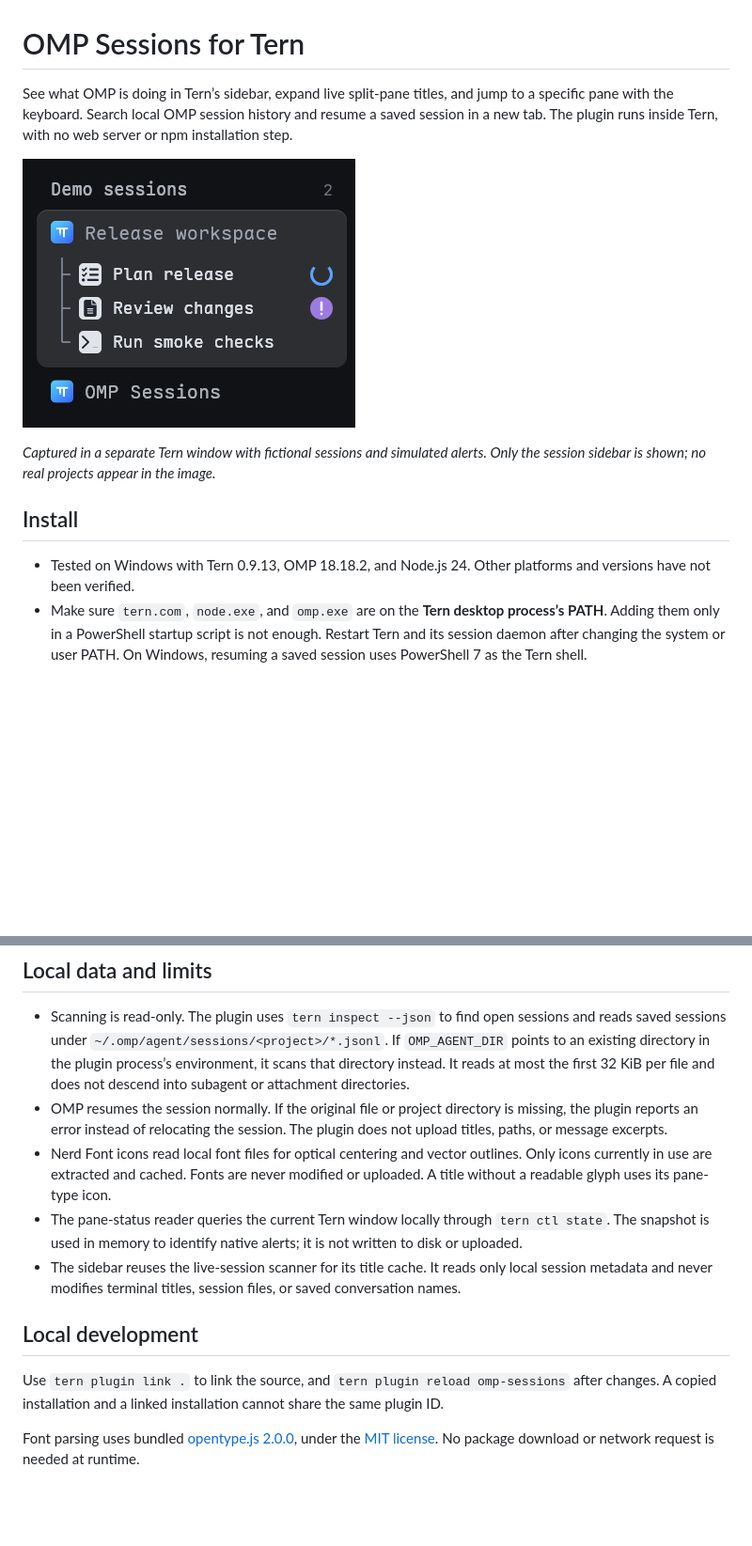
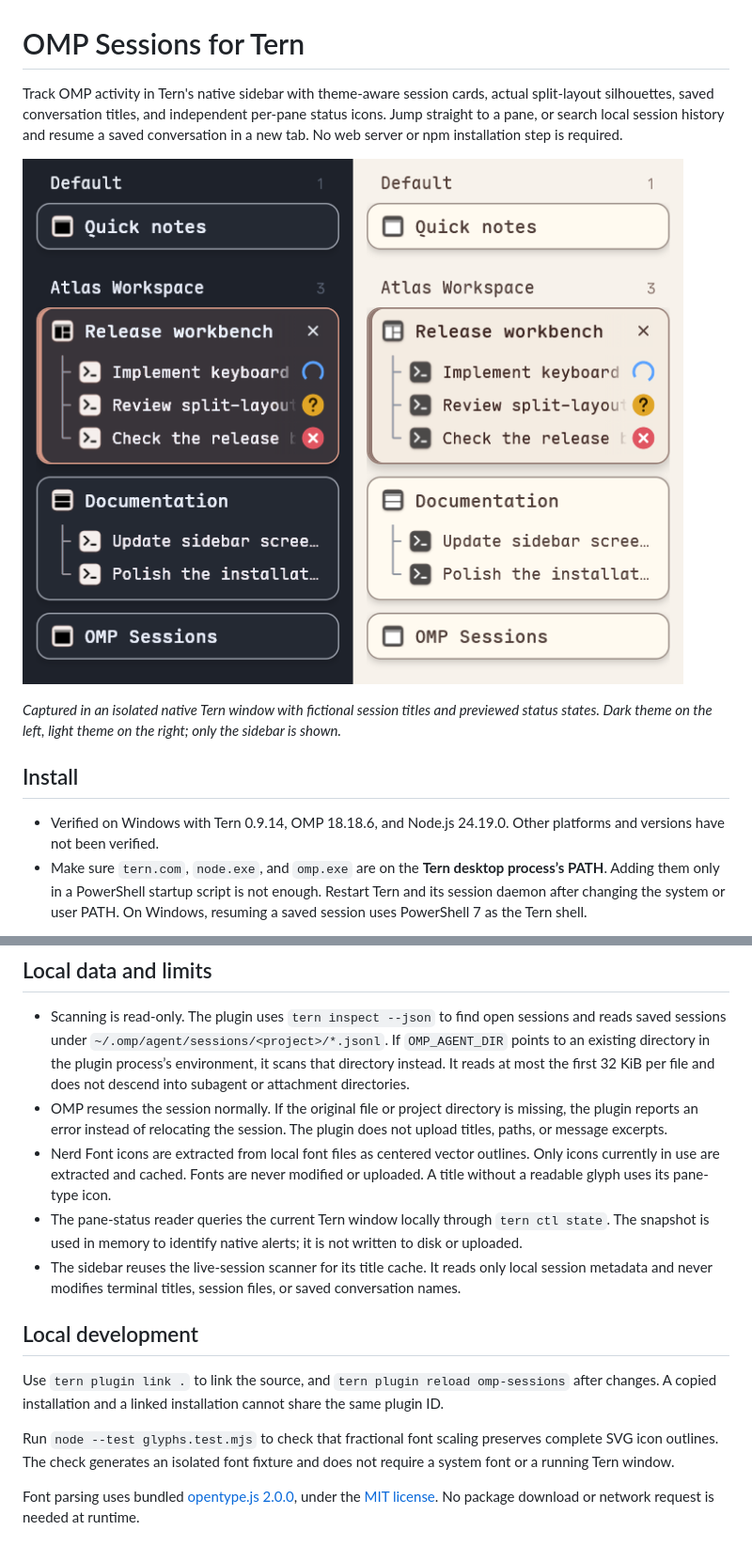
Before and after one commit to yizixu/tern-omp-sessions, a Markdown page: README.md, 2 parts joined by grey strips. Shown at 94% size. GitHub-like rendering; pictures changed too: assets/sidebar-screenshot.png; blank space fills up the shorter version.

```diff
--- a/README.md
+++ b/README.md
@@ -1,4 +1,4 @@
 # OMP Sessions for Tern
 
-See what OMP is doing in Tern’s sidebar, expand live split-pane titles, and jump to a specific pane with the keyboard. Search local OMP session history and resume a saved session in a new tab. The plugin runs inside Tern, with no web server or npm installation step.
+Track OMP activity in Tern's native sidebar with theme-aware session cards, actual split-layout silhouettes, saved conversation titles, and independent per-pane status icons. Jump straight to a pane, or search local session history and resume a saved conversation in a new tab. No web server or npm installation step is required.
 
@@ -6,9 +6,9 @@ See what OMP is doing in Tern’s sidebar, expand live split-pane titles, and ju
 
-*Captured in a separate Tern window with fictional sessions and simulated alerts. Only the session sidebar is shown; no real projects appear in the image.*
+*Captured in an isolated native Tern window with fictional session titles and previewed status states. Dark theme on the left, light theme on the right; only the sidebar is shown.*
 
 ## Install
 
-- Tested on Windows with Tern 0.9.13, OMP 18.18.2, and Node.js 24. Other platforms and versions have not been verified.
+- Verified on Windows with Tern 0.9.14, OMP 18.18.6, and Node.js 24.19.0. Other platforms and versions have not been verified.
 - Make sure `tern.com`, `node.exe`, and `omp.exe` are on the **Tern desktop process’s PATH**. Adding them only in a PowerShell startup script is not enough. Restart Tern and its session daemon after changing the system or user PATH. On Windows, resuming a saved session uses PowerShell 7 as the Tern shell.
 
 With Git on PATH, install directly from GitHub:
@@ -57,7 +58,7 @@ Type or paste search terms to match session titles, project paths, IDs, or excer
 
 - Scanning is read-only. The plugin uses `tern inspect --json` to find open sessions and reads saved sessions under `~/.omp/agent/sessions/<project>/*.jsonl`. If `OMP_AGENT_DIR` points to an existing directory in the plugin process’s environment, it scans that directory instead. It reads at most the first 32 KiB per file and does not descend into subagent or attachment directories.
 - OMP resumes the session normally. If the original file or project directory is missing, the plugin reports an error instead of relocating the session. The plugin does not upload titles, paths, or message excerpts.
-- Nerd Font icons read local font files for optical centering and vector outlines. Only icons currently in use are extracted and cached. Fonts are never modified or uploaded. A title without a readable glyph uses its pane-type icon.
+- Nerd Font icons are extracted from local font files as centered vector outlines. Only icons currently in use are extracted and cached. Fonts are never modified or uploaded. A title without a readable glyph uses its pane-type icon.
 - The pane-status reader queries the current Tern window locally through `tern ctl state`. The snapshot is used in memory to identify native alerts; it is not written to disk or uploaded.
 - The sidebar reuses the live-session scanner for its title cache. It reads only local session metadata and never modifies terminal titles, session files, or saved conversation names.
 
@@ -65,6 +66,8 @@ Type or paste search terms to match session titles, project paths, IDs, or excer
 
 Use `tern plugin link .` to link the source, and `tern plugin reload omp-sessions` after changes. A copied installation and a linked installation cannot share the same plugin ID.
 
+Run `node --test glyphs.test.mjs` to check that fractional font scaling preserves complete SVG icon outlines. The check generates an isolated font fixture and does not require a system font or a running Tern window.
+
 Font parsing uses bundled [opentype.js 2.0.0](https://www.npmjs.com/package/opentype.js/v/2.0.0), under the [MIT license](./vendor/opentype.LICENSE). No package download or network request is needed at runtime.
 
 ## Release notes
```
Also changed, not shown: other parts of README.md (+8 -7 lines), CHANGELOG.md (+6 -13 lines), 7 other files.
